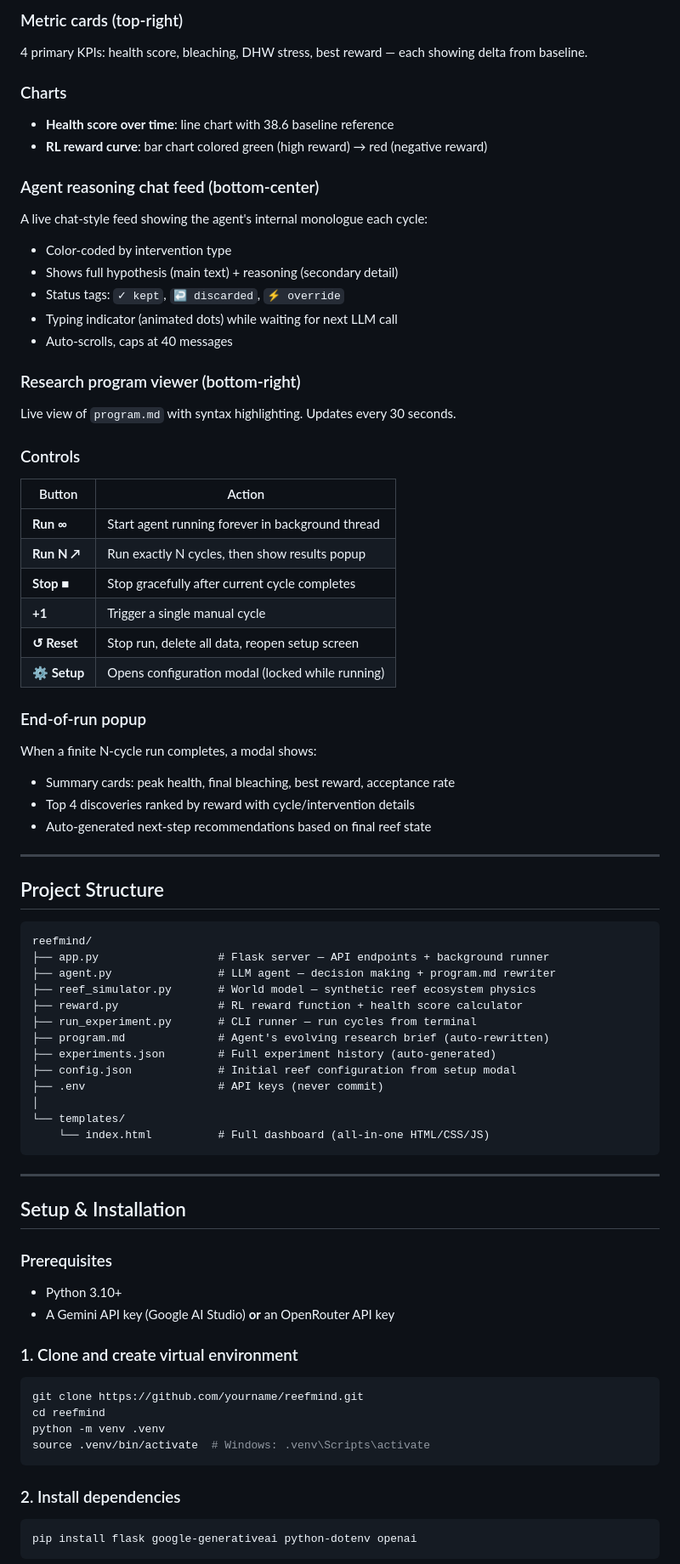
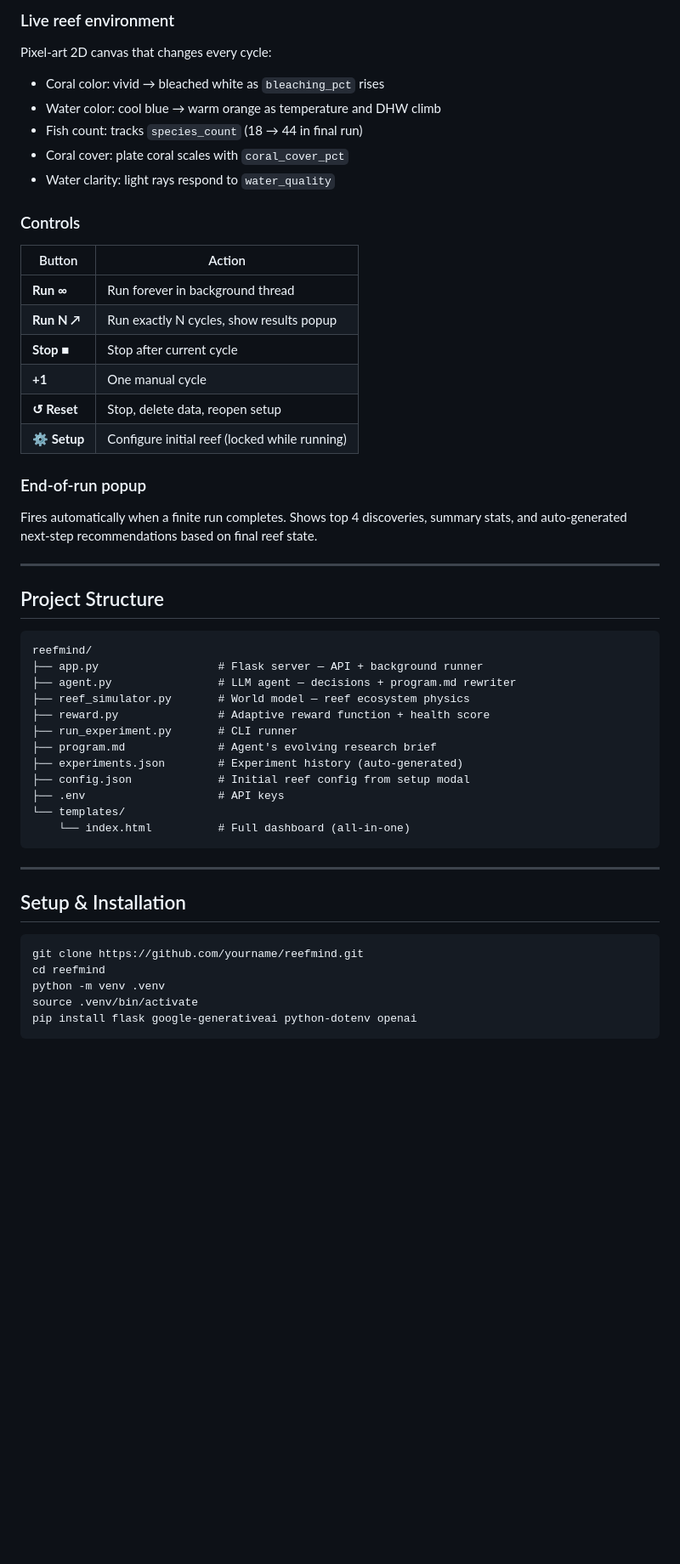
Before and after one commit to DoanGiaHuyVu/ReefMind, a Markdown page: README.md, the part around one of its changes. Shown at 85% size. Drawn GitHub-style; blank space fills up the shorter version.

````diff
--- a/README.md
+++ b/README.md
@@ -287,36 +277,23 @@ A pixel-art 2D canvas rendering of the coral reef. Visual elements that change i
-### Metric cards (top-right)
-4 primary KPIs: health score, bleaching, DHW stress, best reward — each showing delta from baseline.
-
-### Charts
-- **Health score over time**: line chart with 38.6 baseline reference
-- **RL reward curve**: bar chart colored green (high reward) → red (negative reward)
-
-### Agent reasoning chat feed (bottom-center)
-A live chat-style feed showing the agent's internal monologue each cycle:
-- Color-coded by intervention type
-- Shows full hypothesis (main text) + reasoning (secondary detail)
-- Status tags: `✓ kept`, `↩ discarded`, `⚡ override`
-- Typing indicator (animated dots) while waiting for next LLM call
-- Auto-scrolls, caps at 40 messages
-
-### Research program viewer (bottom-right)
-Live view of `program.md` with syntax highlighting. Updates every 30 seconds.
+### Live reef environment
+Pixel-art 2D canvas that changes every cycle:
+- Coral color: vivid → bleached white as `bleaching_pct` rises
+- Water color: cool blue → warm orange as temperature and DHW climb
+- Fish count: tracks `species_count` (18 → 44 in final run)
+- Coral cover: plate coral scales with `coral_cover_pct`
+- Water clarity: light rays respond to `water_quality`
 
 ### Controls
 | Button | Action |
 |---|---|
-| **Run ∞** | Start agent running forever in background thread |
-| **Run N ↗** | Run exactly N cycles, then show results popup |
-| **Stop ■** | Stop gracefully after current cycle completes |
-| **+1** | Trigger a single manual cycle |
-| **↺ Reset** | Stop run, delete all data, reopen setup screen |
-| **⚙ Setup** | Opens configuration modal (locked while running) |
+| **Run ∞** | Run forever in background thread |
+| **Run N ↗** | Run exactly N cycles, show results popup |
+| **Stop ■** | Stop after current cycle |
+| **+1** | One manual cycle |
+| **↺ Reset** | Stop, delete data, reopen setup |
+| **⚙ Setup** | Configure initial reef (locked while running) |
 
 ### End-of-run popup
-When a finite N-cycle run completes, a modal shows:
-- Summary cards: peak health, final bleaching, best reward, acceptance rate
-- Top 4 discoveries ranked by reward with cycle/intervention details
-- Auto-generated next-step recommendations based on final reef state
+Fires automatically when a finite run completes. Shows top 4 discoveries, summary stats, and auto-generated next-step recommendations based on final reef state.
 
 ---
 
@@ -324,38 +301,28 @@ When a finite N-cycle run completes, a modal shows:
 
 ```
 reefmind/
-├── app.py                  # Flask server — API endpoints + background runner
-├── agent.py                # LLM agent — decision making + program.md rewriter
-├── reef_simulator.py       # World model — synthetic reef ecosystem physics
-├── reward.py               # RL reward function + health score calculator
-├── run_experiment.py       # CLI runner — run cycles from terminal
-├── program.md              # Agent's evolving research brief (auto-rewritten)
-├── experiments.json        # Full experiment history (auto-generated)
-├── config.json             # Initial reef configuration from setup modal
-├── .env                    # API keys (never commit)
-│
+├── app.py                  # Flask server — API + background runner
+├── agent.py                # LLM agent — decisions + program.md rewriter
+├── reef_simulator.py       # World model — reef ecosystem physics
+├── reward.py               # Adaptive reward function + health score
+├── run_experiment.py       # CLI runner
+├── program.md              # Agent's evolving research brief
+├── experiments.json        # Experiment history (auto-generated)
+├── config.json             # Initial reef config from setup modal
+├── .env                    # API keys
 └── templates/
-    └── index.html          # Full dashboard (all-in-one HTML/CSS/JS)
+    └── index.html          # Full dashboard (all-in-one)
 ```
 
 ---
 
 ## Setup & Installation
 
-### Prerequisites
-- Python 3.10+
-- A Gemini API key (Google AI Studio) **or** an OpenRouter API key
-
-### 1. Clone and create virtual environment
 ```bash
 git clone https://github.com/yourname/reefmind.git
 cd reefmind
 python -m venv .venv
-source .venv/bin/activate  # Windows: .venv\Scripts\activate
-```
-
-### 2. Install dependencies
-```bash
+source .venv/bin/activate
 pip install flask google-generativeai python-dotenv openai
 ```
 
````
Also changed, not shown: other parts of README.md (+172 -230 lines).
